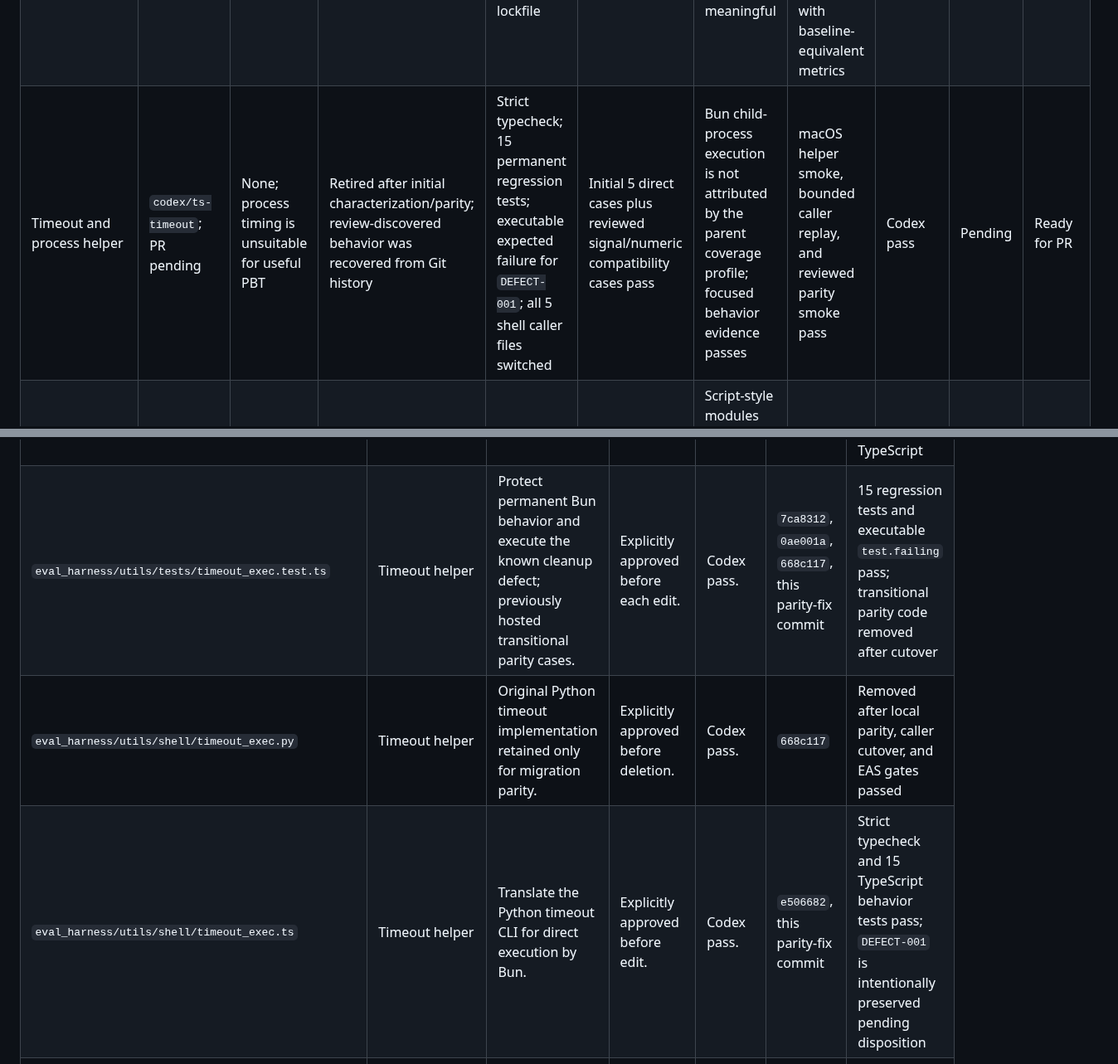
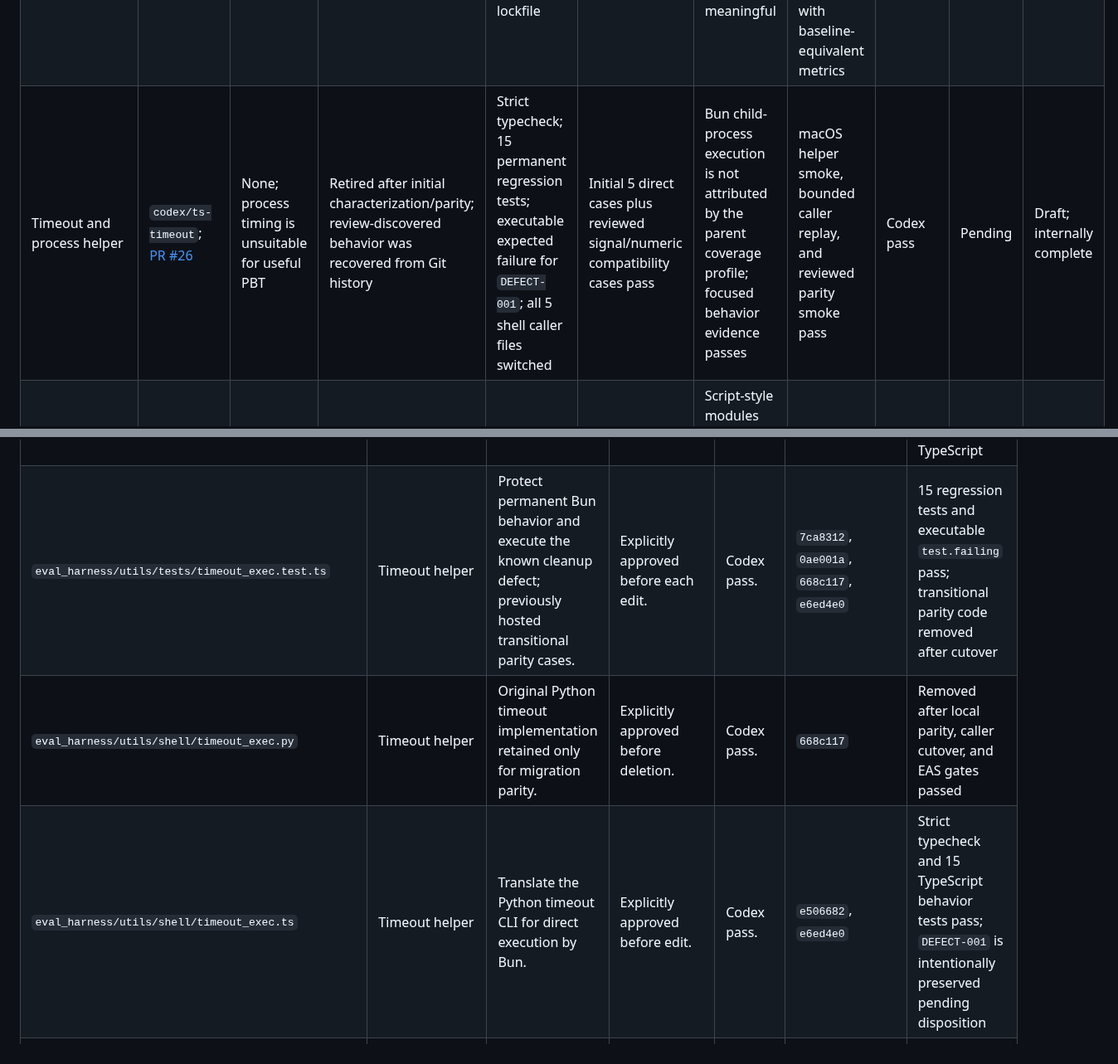
Before and after one commit to expo/eval-harness, a Markdown page: MIGRATION_STATUS.md, 2 parts joined by grey strips. Shown at 83% size. Drawn GitHub-style.

```diff
--- a/MIGRATION_STATUS.md
+++ b/MIGRATION_STATUS.md
@@ -29,7 +29,7 @@ not be read as a failure or a pass.
 | --- | --- | --- | --- | --- | --- | --- | --- | --- | --- | --- |
 | Baseline and migration documentation | `codex/ts-migration-docs`; [PR #24](https://github.com/expo/eval-experiments/pull/24) | None yet | Corrected baseline: 118 tests; PR branch: 120 tests | Not applicable | Not applicable | Baseline recorded below | Authoring and skill jobs pass; iOS times out | Codex pass | Pending | Ready for review |
 | Bun and TypeScript toolchain | `codex/ts-toolchain`; [PR #25](https://github.com/expo/eval-experiments/pull/25) | None expected | Pass: 120 tests | Strict typecheck and 1 Bun smoke test pass from frozen lockfile | Not applicable | No runtime TS exists yet; smoke coverage is not meaningful | All four workflows validate; Linux replay installs Bun 1.3.14 and passes with baseline-equivalent metrics | Codex pass | Pending | Ready for review |
-| Timeout and process helper | `codex/ts-timeout`; PR pending | None; process timing is unsuitable for useful PBT | Retired after initial characterization/parity; review-discovered behavior was recovered from Git history | Strict typecheck; 15 permanent regression tests; executable expected failure for `DEFECT-001`; all 5 shell caller files switched | Initial 5 direct cases plus reviewed signal/numeric compatibility cases pass | Bun child-process execution is not attributed by the parent coverage profile; focused behavior evidence passes | macOS helper smoke, bounded caller replay, and reviewed parity smoke pass | Codex pass | Pending | Ready for PR |
+| Timeout and process helper | `codex/ts-timeout`; [PR #26](https://github.com/expo/eval-experiments/pull/26) | None; process timing is unsuitable for useful PBT | Retired after initial characterization/parity; review-discovered behavior was recovered from Git history | Strict typecheck; 15 permanent regression tests; executable expected failure for `DEFECT-001`; all 5 shell caller files switched | Initial 5 direct cases plus reviewed signal/numeric compatibility cases pass | Bun child-process execution is not attributed by the parent coverage profile; focused behavior evidence passes | macOS helper smoke, bounded caller replay, and reviewed parity smoke pass | Codex pass | Pending | Draft; internally complete |
 | Telemetry parsers and emission | Branch/PR pending | To be selected per parser | Fixture and property tests pending | Pending | Pending | Script-style modules currently absent from coverage report | `author-app.yml` pending | Pending | Pending | Not started |
 | Deterministic skill evaluator | Branch/PR pending | To be selected | Existing core suite passes | Pending | Pending | Core mostly covered; CLI is 0% | Skill replay pending | Pending | Pending | Not started |
 | iOS core, parsing, scoring, and reports | Branch/PR pending | To be selected | Existing report and resolution tests pass | Pending | Pending | Important modules range from 17% to 89% | iOS replay pending | Pending | Pending | Not started |
@@ -78,9 +78,9 @@ effect, and verification were presented in the task before it was modified.
 | `.eas/workflows/eval-ios-app.yml` | Toolchain | Pin the tested Bun version on the iOS-evaluator worker. | Explicitly approved before edit. | Codex re-review passed. | `e242545` | Expo validator passes |
 | `.eas/workflows/eval-e2e.yml` | Toolchain | Pin the tested Bun version for every job in the primary workflow. | Explicitly approved before edit. | Codex re-review passed. | `e242545` | Expo validator passes |
 | `eval_harness/utils/tests/test_timeout_exec.py` | Timeout helper | Characterize the Python CLI and expose incomplete descendant cleanup. | Explicitly approved before edit and later deletion. | Codex pass. | `987de1b`, `668c117` | Removed after behavior and executable defect evidence moved to TypeScript |
-| `eval_harness/utils/tests/timeout_exec.test.ts` | Timeout helper | Protect permanent Bun behavior and execute the known cleanup defect; previously hosted transitional parity cases. | Explicitly approved before each edit. | Codex pass. | `7ca8312`, `0ae001a`, `668c117`, this parity-fix commit | 15 regression tests and executable `test.failing` pass; transitional parity code removed after cutover |
+| `eval_harness/utils/tests/timeout_exec.test.ts` | Timeout helper | Protect permanent Bun behavior and execute the known cleanup defect; previously hosted transitional parity cases. | Explicitly approved before each edit. | Codex pass. | `7ca8312`, `0ae001a`, `668c117`, `e6ed4e0` | 15 regression tests and executable `test.failing` pass; transitional parity code removed after cutover |
 | `eval_harness/utils/shell/timeout_exec.py` | Timeout helper | Original Python timeout implementation retained only for migration parity. | Explicitly approved before deletion. | Codex pass. | `668c117` | Removed after local parity, caller cutover, and EAS gates passed |
-| `eval_harness/utils/shell/timeout_exec.ts` | Timeout helper | Translate the Python timeout CLI for direct execution by Bun. | Explicitly approved before edit. | Codex pass. | `e506682`, this parity-fix commit | Strict typecheck and 15 TypeScript behavior tests pass; `DEFECT-001` is intentionally preserved pending disposition |
+| `eval_harness/utils/shell/timeout_exec.ts` | Timeout helper | Translate the Python timeout CLI for direct execution by Bun. | Explicitly approved before edit. | Codex pass. | `e506682`, `e6ed4e0` | Strict typecheck and 15 TypeScript behavior tests pass; `DEFECT-001` is intentionally preserved pending disposition |
 | `eval_harness/utils/shell/agents.sh` | Timeout helper | Use the Bun timeout helper when platform timeout commands are unavailable. | Explicitly approved before edit. | Codex pass. | `d260437` | Forced fallback selects Bun; all shell syntax and full local suites pass |
 | `eval_harness/app_builder/scripts/author-app.sh` | Timeout helper | Use the Bun timeout helper for the build-health fallback. | Explicitly approved as part of the complete caller batch. | Codex pass. | `fae5d05` | Shell syntax and full local suites pass |
 | `eval_harness/utils/shell/evaluator.sh` | Timeout helper | Use the Bun timeout helper for the evaluator fallback. | Explicitly approved as part of the complete caller batch. | Codex pass. | `fae5d05` | Shell syntax and full local suites pass |
```
Also changed, not shown: other parts of MIGRATION_STATUS.md (+9 -7 lines).
